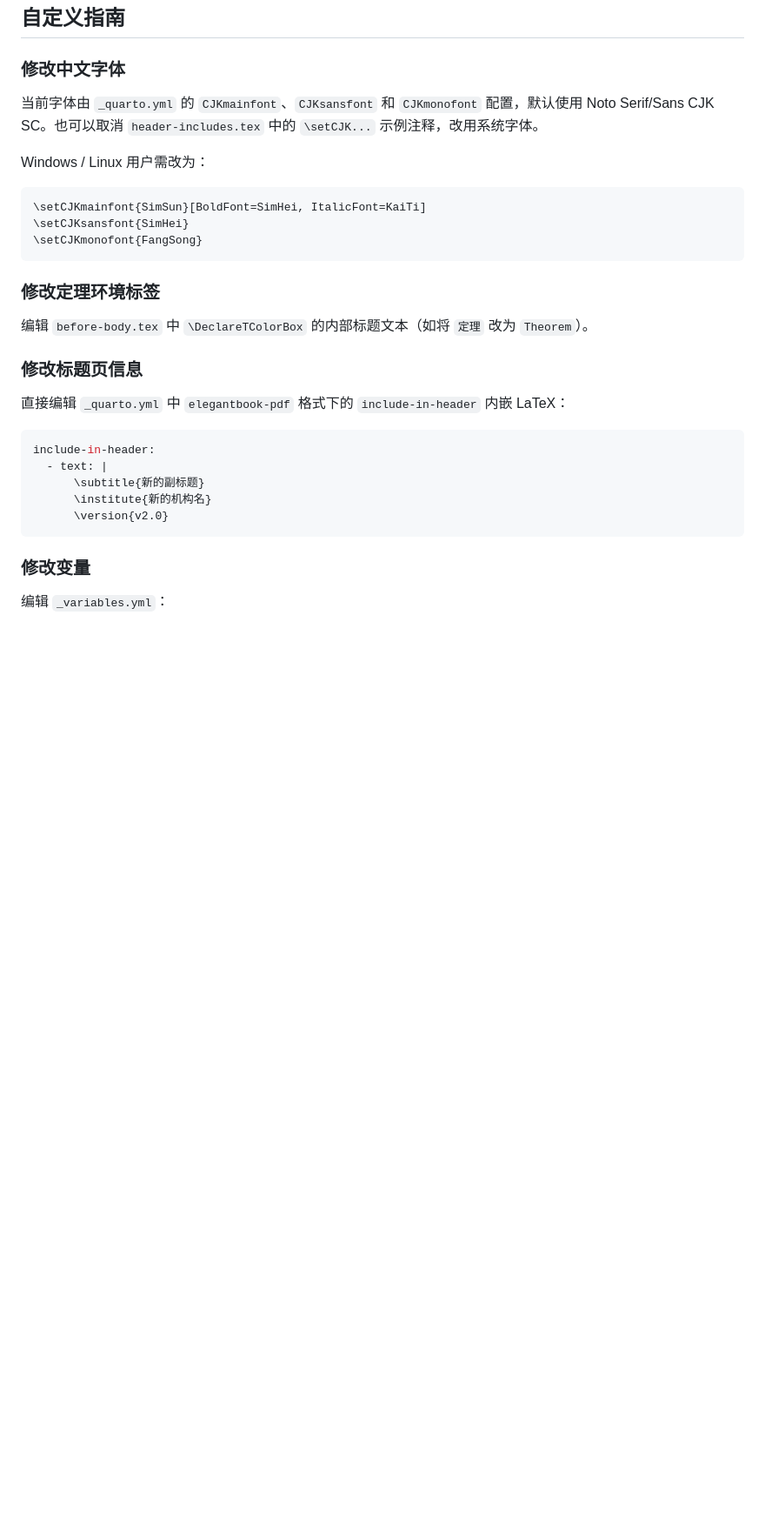
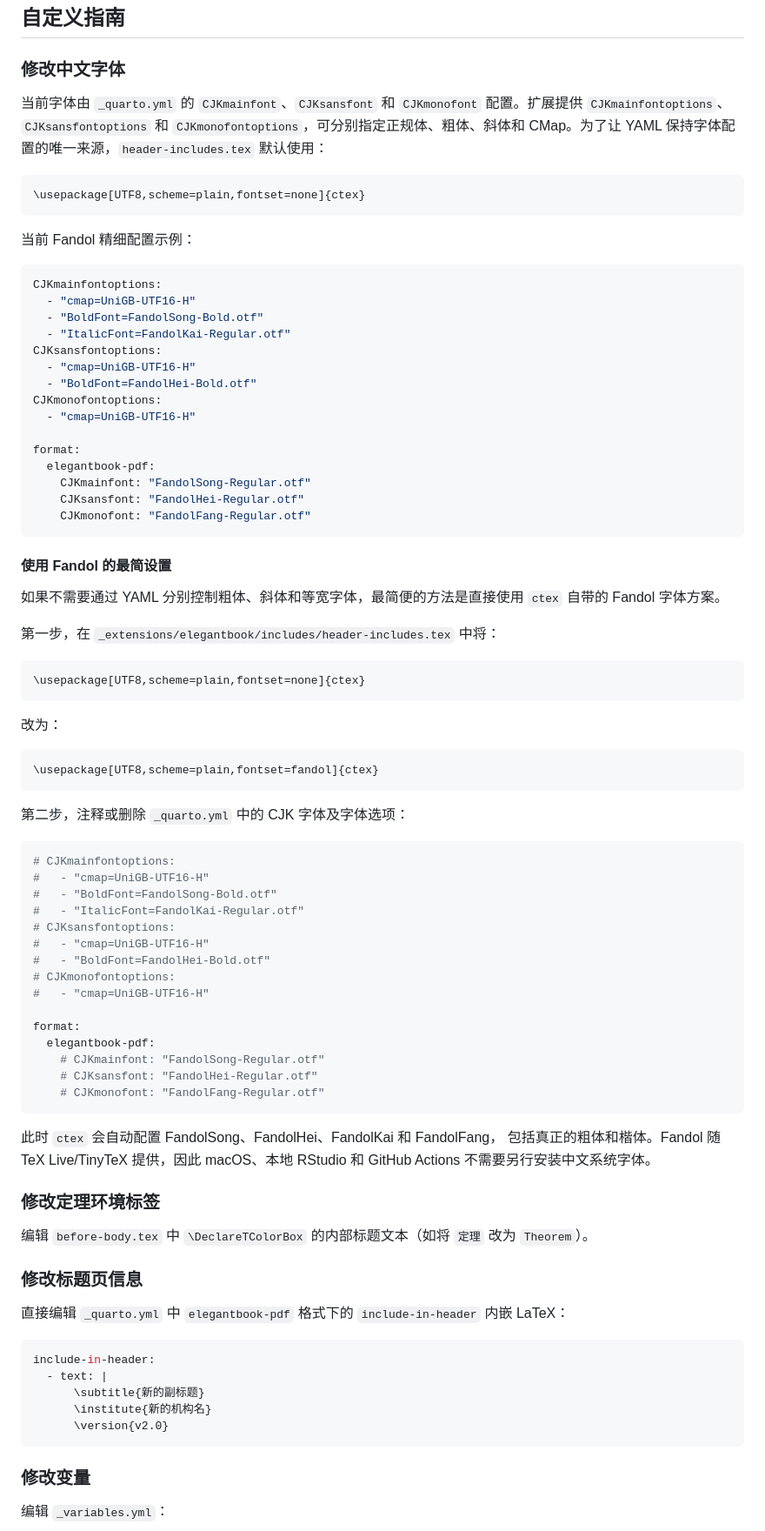
Before and after one commit to xinzhangseu/Probability, a Markdown page: README.md, the part around one of its changes. Shown at 87% size. Rendered like a GitHub page; blank space fills up the shorter version.

Commit message:
Document Fandol font setup

````diff
--- a/README.md
+++ b/README.md
@@ -489,16 +490,74 @@ $$ \nabla \cdot \mathbf{E} = \frac{\rho}{\varepsilon_0} $$ {#eq-maxwell}  <!--
 ### 修改中文字体
 
 当前字体由 `_quarto.yml` 的 `CJKmainfont`、`CJKsansfont` 和 `CJKmonofont`
-配置，默认使用 Noto Serif/Sans CJK SC。也可以取消
-`header-includes.tex` 中的 `\setCJK...` 示例注释，改用系统字体。
-
-Windows / Linux 用户需改为：
+配置。扩展提供 `CJKmainfontoptions`、`CJKsansfontoptions` 和
+`CJKmonofontoptions`，可分别指定正规体、粗体、斜体和 CMap。为了让 YAML
+保持字体配置的唯一来源，`header-includes.tex` 默认使用：
 
 ```latex
-\setCJKmainfont{SimSun}[BoldFont=SimHei, ItalicFont=KaiTi]
-\setCJKsansfont{SimHei}
-\setCJKmonofont{FangSong}
+\usepackage[UTF8,scheme=plain,fontset=none]{ctex}
 ```
+
+当前 Fandol 精细配置示例：
+
+```yaml
+CJKmainfontoptions:
+  - "cmap=UniGB-UTF16-H"
+  - "BoldFont=FandolSong-Bold.otf"
+  - "ItalicFont=FandolKai-Regular.otf"
+CJKsansfontoptions:
+  - "cmap=UniGB-UTF16-H"
+  - "BoldFont=FandolHei-Bold.otf"
+CJKmonofontoptions:
+  - "cmap=UniGB-UTF16-H"
+
+format:
+  elegantbook-pdf:
+    CJKmainfont: "FandolSong-Regular.otf"
+    CJKsansfont: "FandolHei-Regular.otf"
+    CJKmonofont: "FandolFang-Regular.otf"
+```
+
+#### 使用 Fandol 的最简设置
+
+如果不需要通过 YAML 分别控制粗体、斜体和等宽字体，最简便的方法是直接使用
+`ctex` 自带的 Fandol 字体方案。
+
+第一步，在 `_extensions/elegantbook/includes/header-includes.tex` 中将：
+
+```latex
+\usepackage[UTF8,scheme=plain,fontset=none]{ctex}
+```
+
+改为：
+
+```latex
+\usepackage[UTF8,scheme=plain,fontset=fandol]{ctex}
+```
+
+第二步，注释或删除 `_quarto.yml` 中的 CJK 字体及字体选项：
+
+```yaml
+# CJKmainfontoptions:
+#   - "cmap=UniGB-UTF16-H"
+#   - "BoldFont=FandolSong-Bold.otf"
+#   - "ItalicFont=FandolKai-Regular.otf"
+# CJKsansfontoptions:
+#   - "cmap=UniGB-UTF16-H"
+#   - "BoldFont=FandolHei-Bold.otf"
+# CJKmonofontoptions:
+#   - "cmap=UniGB-UTF16-H"
+
+format:
+  elegantbook-pdf:
+    # CJKmainfont: "FandolSong-Regular.otf"
+    # CJKsansfont: "FandolHei-Regular.otf"
+    # CJKmonofont: "FandolFang-Regular.otf"
+```
+
+此时 `ctex` 会自动配置 FandolSong、FandolHei、FandolKai 和 FandolFang，
+包括真正的粗体和楷体。Fandol 随 TeX Live/TinyTeX 提供，因此 macOS、本地
+RStudio 和 GitHub Actions 不需要另行安装中文系统字体。
 
 ### 修改定理环境标签
 
````
Also changed, not shown: other parts of README.md (+10 -5 lines).
